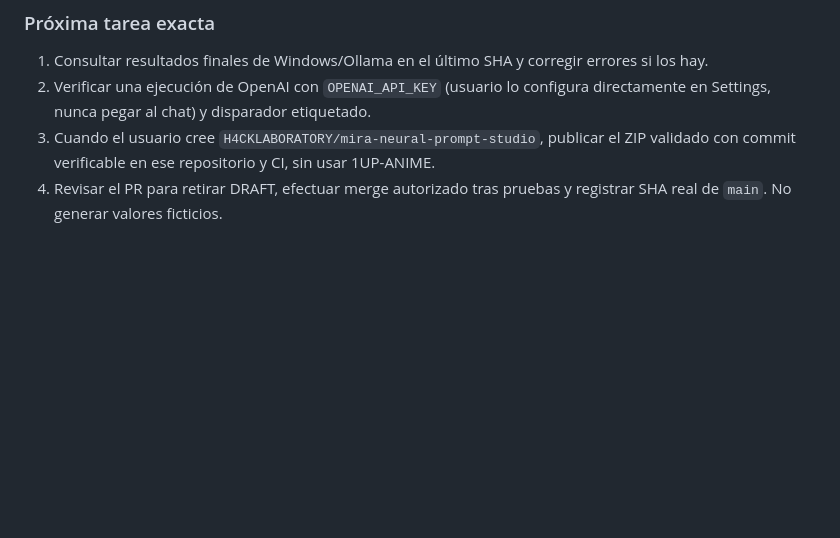
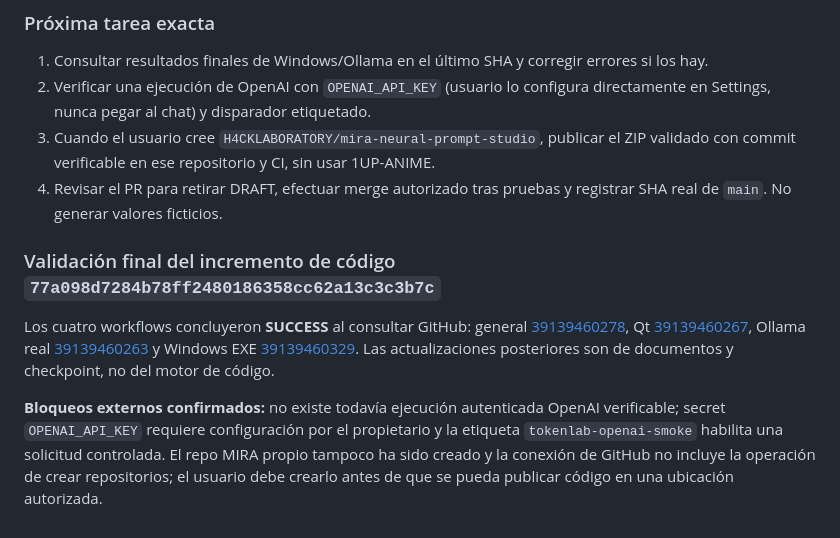
Before and after one commit to H4CKLABORATORY/dexter-fusion-studio, a Markdown page: CONTINUIDAD.md, the part around the change. Rendered like a GitHub page; blank space fills up the shorter version.

Commit message:
docs(tokenlab): confirm four green CI runs for final tested streaming code SHA

```diff
--- a/CONTINUIDAD.md
+++ b/CONTINUIDAD.md
@@ -65,3 +65,9 @@ El siguiente trabajo es conectar el resto de las capacidades de `GestorContexto`
 2. Verificar una ejecución de OpenAI con `OPENAI_API_KEY` (usuario lo configura directamente en Settings, nunca pegar al chat) y disparador etiquetado.
 3. Cuando el usuario cree `H4CKLABORATORY/mira-neural-prompt-studio`, publicar el ZIP validado con commit verificable en ese repositorio y CI, sin usar 1UP-ANIME.
 4. Revisar el PR para retirar DRAFT, efectuar merge autorizado tras pruebas y registrar SHA real de `main`. No generar valores ficticios.
+
+### Validación final del incremento de código `77a098d7284b78ff2480186358cc62a13c3c3b7c`
+
+Los cuatro workflows concluyeron **SUCCESS** al consultar GitHub: general [39139460278](https://github.com/H4CKLABORATORY/dexter-fusion-studio/actions/runs/39139460278), Qt [39139460267](https://github.com/H4CKLABORATORY/dexter-fusion-studio/actions/runs/39139460267), Ollama real [39139460263](https://github.com/H4CKLABORATORY/dexter-fusion-studio/actions/runs/39139460263) y Windows EXE [39139460329](https://github.com/H4CKLABORATORY/dexter-fusion-studio/actions/runs/39139460329). Las actualizaciones posteriores son de documentos y checkpoint, no del motor de código.
+
+**Bloqueos externos confirmados:** no existe todavía ejecución autenticada OpenAI verificable; secret `OPENAI_API_KEY` requiere configuración por el propietario y la etiqueta `tokenlab-openai-smoke` habilita una solicitud controlada. El repo MIRA propio tampoco ha sido creado y la conexión de GitHub no incluye la operación de crear repositorios; el usuario debe crearlo antes de que se pueda publicar código en una ubicación autorizada.
```
